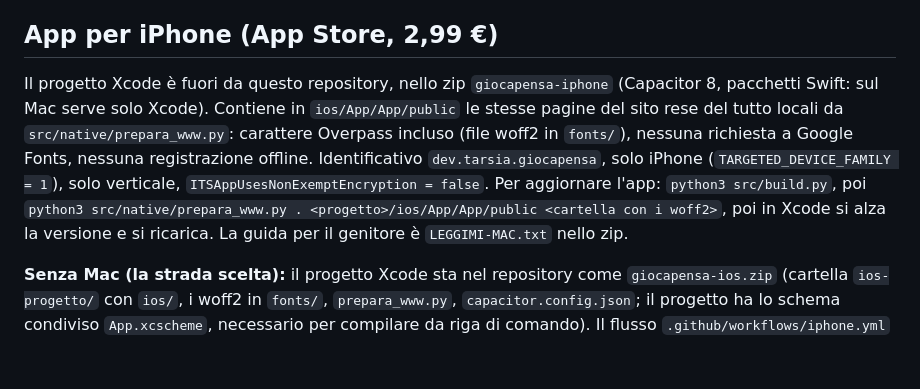
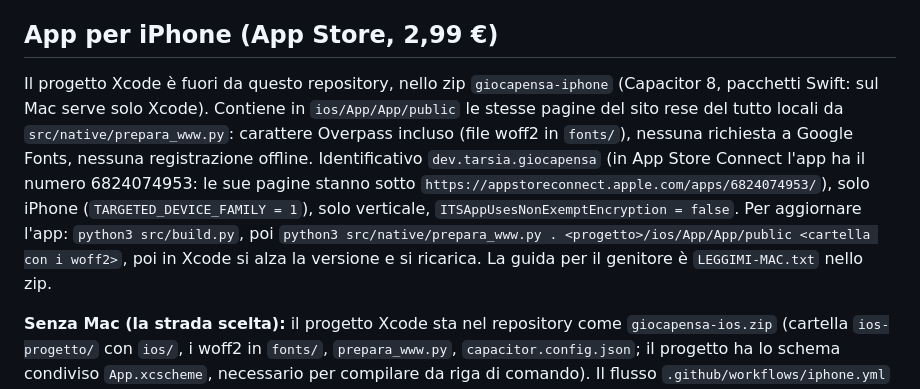
Before and after one commit to mauriziotarsia-dev/giocapensa, a Markdown page: CLAUDE.md, the part around the change. Drawn GitHub-style; blank space fills up the shorter version.

Commit message:
Note per Claude: numero dell'app in App Store Connect
Co-Authored-By: Claude Opus 5.5 <noreply@anthropic.com>
Claude-Session: https://claude.ai/code/session_01BAAEp5vMQgiWJKL3h2UpR8

```diff
--- a/CLAUDE.md
+++ b/CLAUDE.md
@@ -89,7 +89,7 @@ Sorgenti in `src/adesivi/`: `pagina.html` (stile e struttura, con i segnaposto `
 
 ## App per iPhone (App Store, 2,99 €)
 
-Il progetto Xcode è fuori da questo repository, nello zip `giocapensa-iphone` (Capacitor 8, pacchetti Swift: sul Mac serve solo Xcode). Contiene in `ios/App/App/public` le stesse pagine del sito rese del tutto locali da `src/native/prepara_www.py`: carattere Overpass incluso (file woff2 in `fonts/`), nessuna richiesta a Google Fonts, nessuna registrazione offline. Identificativo `dev.tarsia.giocapensa`, solo iPhone (`TARGETED_DEVICE_FAMILY = 1`), solo verticale, `ITSAppUsesNonExemptEncryption = false`. Per aggiornare l'app: `python3 src/build.py`, poi `python3 src/native/prepara_www.py . <progetto>/ios/App/App/public <cartella con i woff2>`, poi in Xcode si alza la versione e si ricarica. La guida per il genitore è `LEGGIMI-MAC.txt` nello zip.
+Il progetto Xcode è fuori da questo repository, nello zip `giocapensa-iphone` (Capacitor 8, pacchetti Swift: sul Mac serve solo Xcode). Contiene in `ios/App/App/public` le stesse pagine del sito rese del tutto locali da `src/native/prepara_www.py`: carattere Overpass incluso (file woff2 in `fonts/`), nessuna richiesta a Google Fonts, nessuna registrazione offline. Identificativo `dev.tarsia.giocapensa` (in App Store Connect l'app ha il numero 6824074953: le sue pagine stanno sotto `https://appstoreconnect.apple.com/apps/6824074953/`), solo iPhone (`TARGETED_DEVICE_FAMILY = 1`), solo verticale, `ITSAppUsesNonExemptEncryption = false`. Per aggiornare l'app: `python3 src/build.py`, poi `python3 src/native/prepara_www.py . <progetto>/ios/App/App/public <cartella con i woff2>`, poi in Xcode si alza la versione e si ricarica. La guida per il genitore è `LEGGIMI-MAC.txt` nello zip.
 
 **Senza Mac (la strada scelta):** il progetto Xcode sta nel repository come `giocapensa-ios.zip` (cartella `ios-progetto/` con `ios/`, i woff2 in `fonts/`, `prepara_www.py`, `capacitor.config.json`; il progetto ha lo schema condiviso `App.xcscheme`, necessario per compilare da riga di comando). Il flusso `.github/workflows/iphone.yml` (copia in `src/native/iphone.yml`), avviato a mano da Actions, gira su un Mac di GitHub: scompatta lo zip, rigenera `public/` dalle pagine del sito nella radice del repository, compila e firma con firma automatica e la chiave di App Store Connect (`-allowProvisioningUpdates`), e carica la build su App Store Connect con l'esportazione `destination: upload`. All'avvio il flusso chiede la versione (`versione`, predefinita 1.0; poi 1.1, 1.2…), che diventa `MARKETING_VERSION`: senza, ogni aggiornamento uscirebbe ancora come 1.0 e App Store Connect lo rifiuterebbe. Il numero di build è `numero dell'esecuzione.tentativo` (per esempio `12.1`, poi `12.2` se si rilancia lo stesso flusso), così un nuovo tentativo non ripete un numero già caricato. Segreti richiesti: `APPLE_TEAM_ID`, `APPSTORE_KEY_ID`, `APPSTORE_ISSUER_ID`, `APPSTORE_P8` (chiave con ruolo Admin). Il primo passo del flusso controlla che ci siano e che abbiano la forma giusta. Guida per il genitore: `LEGGIMI-IPHONE-SENZA-MAC.txt`.
 - **Errori leggibili da remoto.** Le uscite di `xcodebuild` vanno anche in `compila.log` e `invia.log`; se qualcosa fallisce, l'ultimo passo («Spiega l'errore») trasforma le righe con il motivo in annotazioni `::error::`. Il repository è pubblico: esito dei passi e annotazioni si leggono dall'API di GitHub (`/actions/runs`, `/actions/runs/<id>/jobs`, `/check-runs/<id job>/annotations`) senza che il genitore mandi schermate. Il registro completo invece si scarica da un indirizzo che dallo spazio di lavoro di Claude non si raggiunge: ogni messaggio utile deve uscire come annotazione.
```
